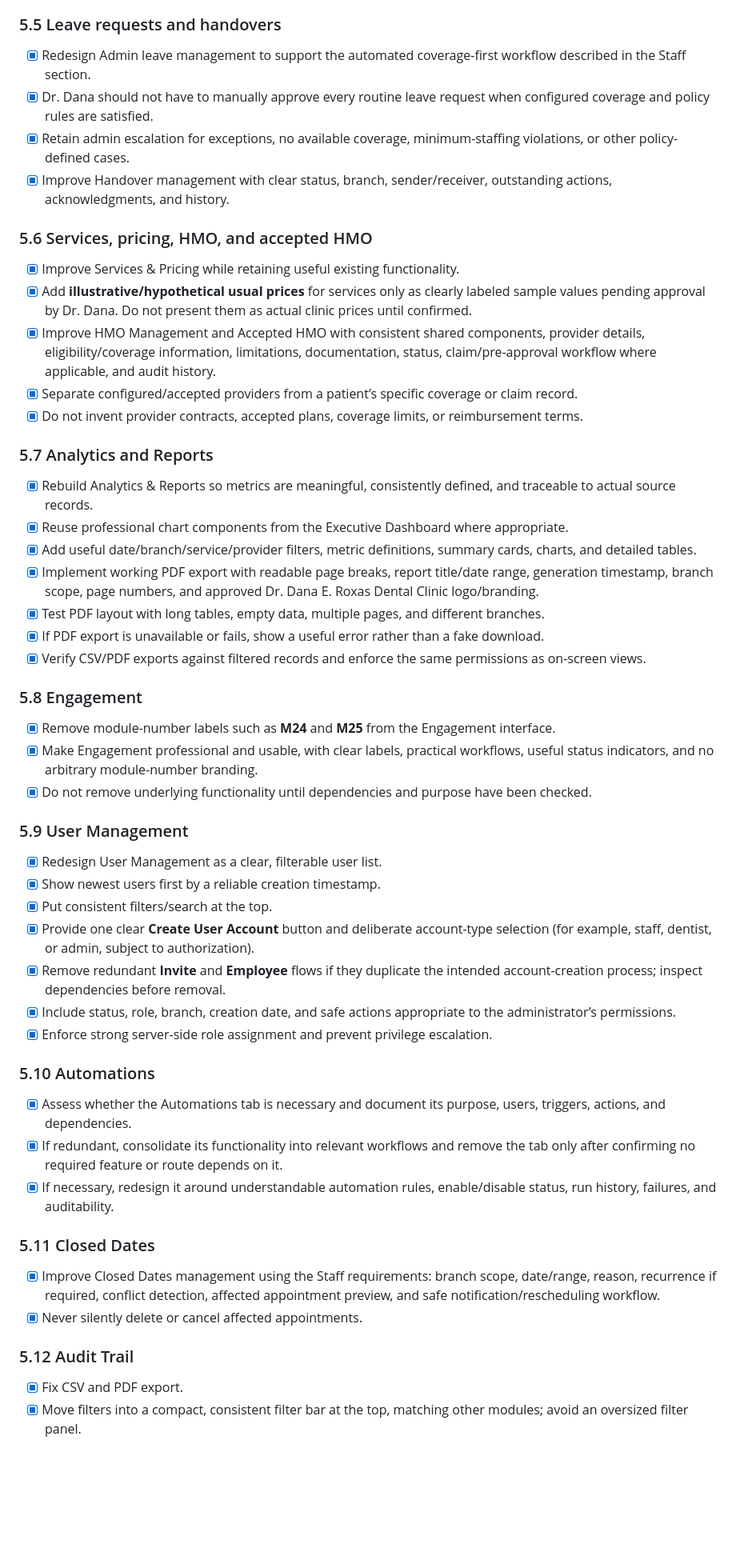
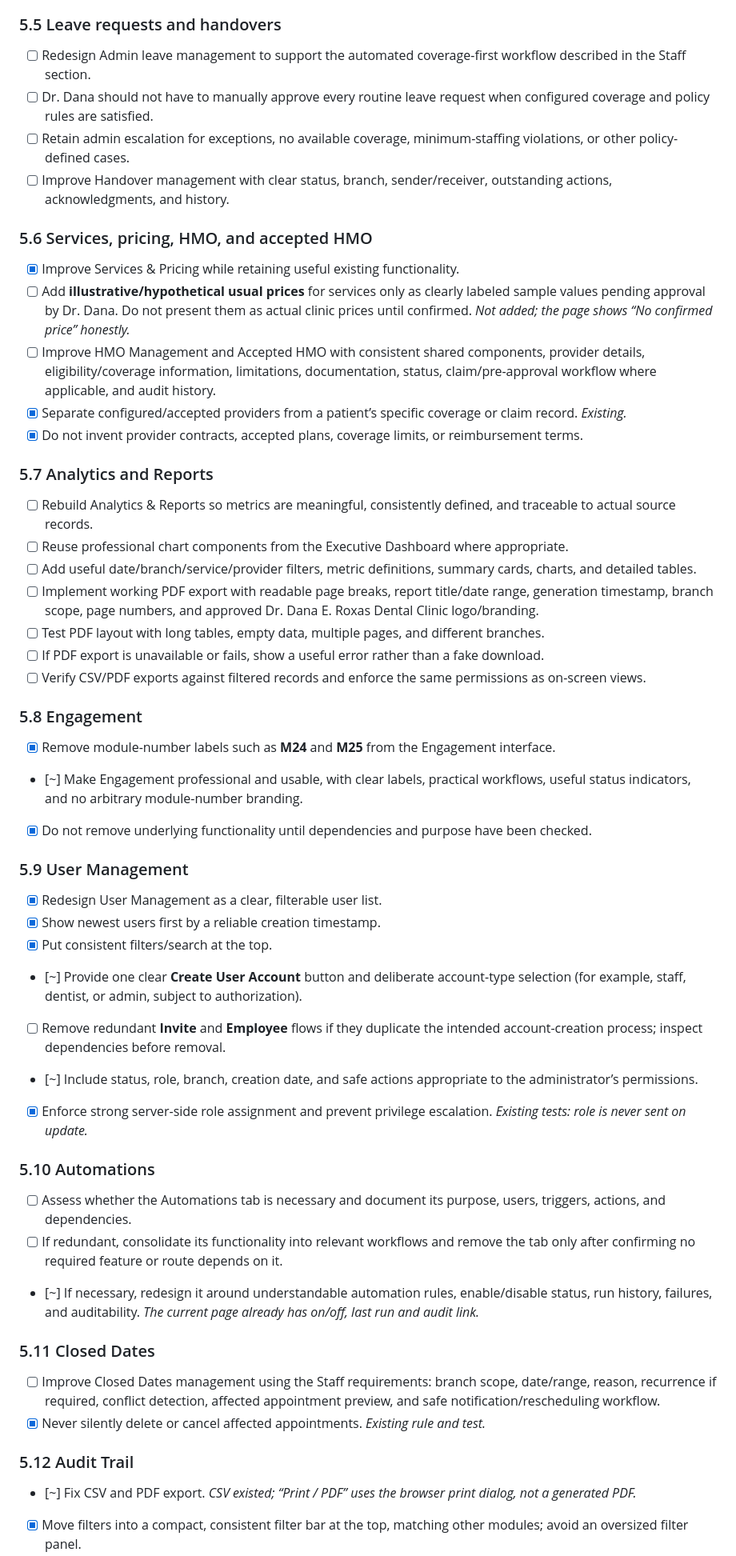
Before and after one commit to 0phem/multibranch-dental-clinic, a Markdown page: REVISIONS.md, the part around one of its changes. Shown at 80% size. Rendered like a GitHub page; blank space fills up the shorter version.

```diff
--- a/REVISIONS.md
+++ b/REVISIONS.md
@@ -244,49 +247,49 @@
 
 ### 5.5 Leave requests and handovers
-- [x] Redesign Admin leave management to support the automated coverage-first workflow described in the Staff section.
-- [x] Dr. Dana should not have to manually approve every routine leave request when configured coverage and policy rules are satisfied.
-- [x] Retain admin escalation for exceptions, no available coverage, minimum-staffing violations, or other policy-defined cases.
-- [x] Improve Handover management with clear status, branch, sender/receiver, outstanding actions, acknowledgments, and history.
+- [ ] Redesign Admin leave management to support the automated coverage-first workflow described in the Staff section.
+- [ ] Dr. Dana should not have to manually approve every routine leave request when configured coverage and policy rules are satisfied.
+- [ ] Retain admin escalation for exceptions, no available coverage, minimum-staffing violations, or other policy-defined cases.
+- [ ] Improve Handover management with clear status, branch, sender/receiver, outstanding actions, acknowledgments, and history.
 
 ### 5.6 Services, pricing, HMO, and accepted HMO
 - [x] Improve Services & Pricing while retaining useful existing functionality.
-- [x] Add **illustrative/hypothetical usual prices** for services only as clearly labeled sample values pending approval by Dr. Dana. Do not present them as actual clinic prices until confirmed.
-- [x] Improve HMO Management and Accepted HMO with consistent shared components, provider details, eligibility/coverage information, limitations, documentation, status, claim/pre-approval workflow where applicable, and audit history.
-- [x] Separate configured/accepted providers from a patient’s specific coverage or claim record.
+- [ ] Add **illustrative/hypothetical usual prices** for services only as clearly labeled sample values pending approval by Dr. Dana. Do not present them as actual clinic prices until confirmed. *Not added; the page shows “No confirmed price” honestly.*
+- [ ] Improve HMO Management and Accepted HMO with consistent shared components, provider details, eligibility/coverage information, limitations, documentation, status, claim/pre-approval workflow where applicable, and audit history.
+- [x] Separate configured/accepted providers from a patient’s specific coverage or claim record. *Existing.*
 - [x] Do not invent provider contracts, accepted plans, coverage limits, or reimbursement terms.
 
 ### 5.7 Analytics and Reports
-- [x] Rebuild Analytics & Reports so metrics are meaningful, consistently defined, and traceable to actual source records.
-- [x] Reuse professional chart components from the Executive Dashboard where appropriate.
-- [x] Add useful date/branch/service/provider filters, metric definitions, summary cards, charts, and detailed tables.
-- [x] Implement working PDF export with readable page breaks, report title/date range, generation timestamp, branch scope, page numbers, and approved Dr. Dana E. Roxas Dental Clinic logo/branding.
-- [x] Test PDF layout with long tables, empty data, multiple pages, and different branches.
-- [x] If PDF export is unavailable or fails, show a useful error rather than a fake download.
-- [x] Verify CSV/PDF exports against filtered records and enforce the same permissions as on-screen views.
+- [ ] Rebuild Analytics & Reports so metrics are meaningful, consistently defined, and traceable to actual source records.
+- [ ] Reuse professional chart components from the Executive Dashboard where appropriate.
+- [ ] Add useful date/branch/service/provider filters, metric definitions, summary cards, charts, and detailed tables.
+- [ ] Implement working PDF export with readable page breaks, report title/date range, generation timestamp, branch scope, page numbers, and approved Dr. Dana E. Roxas Dental Clinic logo/branding.
+- [ ] Test PDF layout with long tables, empty data, multiple pages, and different branches.
+- [ ] If PDF export is unavailable or fails, show a useful error rather than a fake download.
+- [ ] Verify CSV/PDF exports against filtered records and enforce the same permissions as on-screen views.
 
 ### 5.8 Engagement
 - [x] Remove module-number labels such as **M24** and **M25** from the Engagement interface.
-- [x] Make Engagement professional and usable, with clear labels, practical workflows, useful status indicators, and no arbitrary module-number branding.
+- [~] Make Engagement professional and usable, with clear labels, practical workflows, useful status indicators, and no arbitrary module-number branding.
 - [x] Do not remove underlying functionality until dependencies and purpose have been checked.
 
 ### 5.9 User Management
 - [x] Redesign User Management as a clear, filterable user list.
 - [x] Show newest users first by a reliable creation timestamp.
 - [x] Put consistent filters/search at the top.
-- [x] Provide one clear **Create User Account** button and deliberate account-type selection (for example, staff, dentist, or admin, subject to authorization).
-- [x] Remove redundant **Invite** and **Employee** flows if they duplicate the intended account-creation process; inspect dependencies before removal.
-- [x] Include status, role, branch, creation date, and safe actions appropriate to the administrator’s permissions.
-- [x] Enforce strong server-side role assignment and prevent privilege escalation.
+- [~] Provide one clear **Create User Account** button and deliberate account-type selection (for example, staff, dentist, or admin, subject to authorization).
+- [ ] Remove redundant **Invite** and **Employee** flows if they duplicate the intended account-creation process; inspect dependencies before removal.
+- [~] Include status, role, branch, creation date, and safe actions appropriate to the administrator’s permissions.
+- [x] Enforce strong server-side role assignment and prevent privilege escalation. *Existing tests: role is never sent on update.*
 
 ### 5.10 Automations
-- [x] Assess whether the Automations tab is necessary and document its purpose, users, triggers, actions, and dependencies.
-- [x] If redundant, consolidate its functionality into relevant workflows and remove the tab only after confirming no required feature or route depends on it.
-- [x] If necessary, redesign it around understandable automation rules, enable/disable status, run history, failures, and auditability.
+- [ ] Assess whether the Automations tab is necessary and document its purpose, users, triggers, actions, and dependencies.
+- [ ] If redundant, consolidate its functionality into relevant workflows and remove the tab only after confirming no required feature or route depends on it.
+- [~] If necessary, redesign it around understandable automation rules, enable/disable status, run history, failures, and auditability. *The current page already has on/off, last run and audit link.*
 
 ### 5.11 Closed Dates
-- [x] Improve Closed Dates management using the Staff requirements: branch scope, date/range, reason, recurrence if required, conflict detection, affected appointment preview, and safe notification/rescheduling workflow.
-- [x] Never silently delete or cancel affected appointments.
+- [ ] Improve Closed Dates management using the Staff requirements: branch scope, date/range, reason, recurrence if required, conflict detection, affected appointment preview, and safe notification/rescheduling workflow.
+- [x] Never silently delete or cancel affected appointments. *Existing rule and test.*
 
 ### 5.12 Audit Trail
-- [x] Fix CSV and PDF export.
+- [~] Fix CSV and PDF export. *CSV existed; “Print / PDF” uses the browser print dialog, not a generated PDF.*
 - [x] Move filters into a compact, consistent filter bar at the top, matching other modules; avoid an oversized filter panel.
```
Also changed, not shown: other parts of REVISIONS.md (+165 -161 lines).
